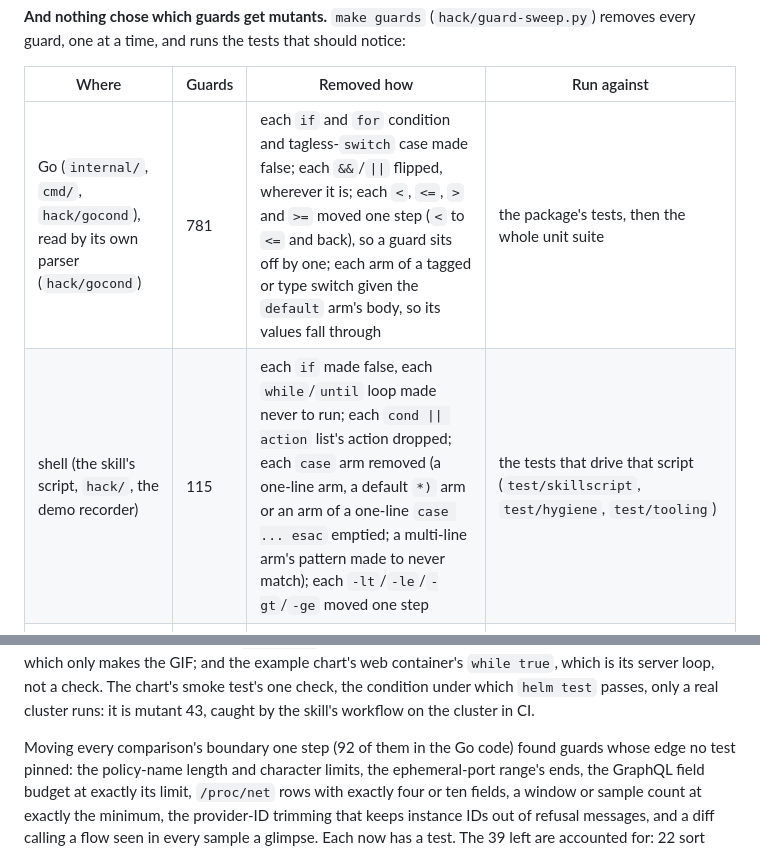
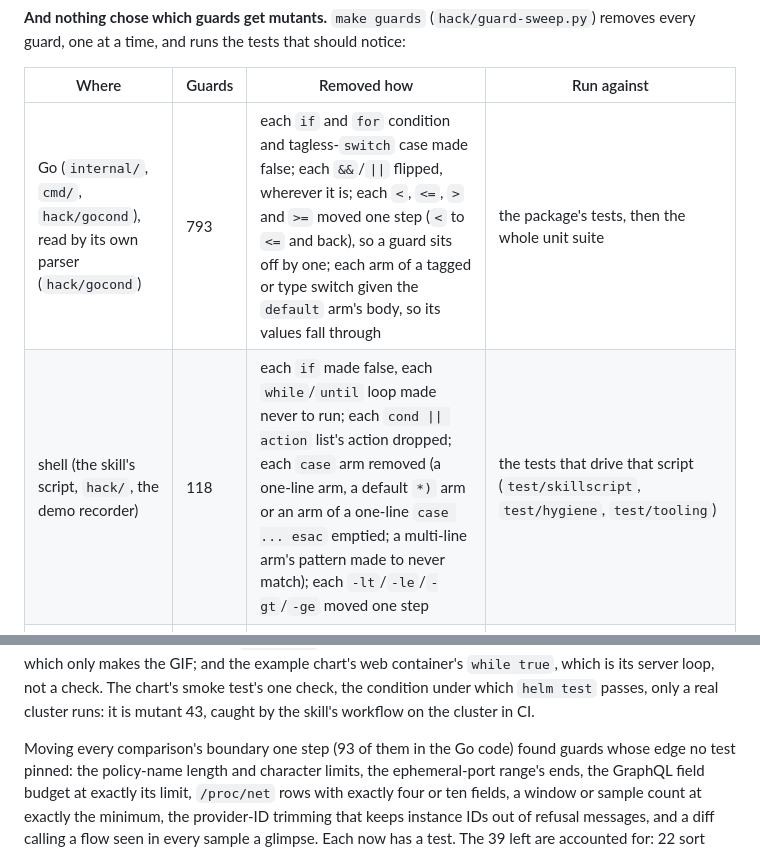
Before and after one commit to terraboops/podpeers, a Markdown page: README.md, 2 parts joined by grey strips. Rendered like a GitHub page.

Commit message:
README: guard counts after the audit (793 Go, 118 shell, 93 boundaries)

```diff
--- a/README.md
+++ b/README.md
@@ -410,8 +410,8 @@ tests that should notice:
 
 | Where | Guards | Removed how | Run against |
 |---|---|---|---|
-| Go (`internal/`, `cmd/`, `hack/gocond`), read by its own parser (`hack/gocond`) | 781 | each `if` and `for` condition and tagless-`switch` case made false; each `&&`/`\|\|` flipped, wherever it is; each `<`, `<=`, `>` and `>=` moved one step (`<` to `<=` and back), so a guard sits off by one; each arm of a tagged or type switch given the `default` arm's body, so its values fall through | the package's tests, then the whole unit suite |
-| shell (the skill's script, `hack/`, the demo recorder) | 115 | each `if` made false, each `while`/`until` loop made never to run; each `cond \|\| action` list's action dropped; each `case` arm removed (a one-line arm, a default `*)` arm or an arm of a one-line `case ... esac` emptied; a multi-line arm's pattern made to never match); each `-lt`/`-le`/`-gt`/`-ge` moved one step | the tests that drive that script (`test/skillscript`, `test/hygiene`, `test/tooling`) |
+| Go (`internal/`, `cmd/`, `hack/gocond`), read by its own parser (`hack/gocond`) | 793 | each `if` and `for` condition and tagless-`switch` case made false; each `&&`/`\|\|` flipped, wherever it is; each `<`, `<=`, `>` and `>=` moved one step (`<` to `<=` and back), so a guard sits off by one; each arm of a tagged or type switch given the `default` arm's body, so its values fall through | the package's tests, then the whole unit suite |
+| shell (the skill's script, `hack/`, the demo recorder) | 118 | each `if` made false, each `while`/`until` loop made never to run; each `cond \|\| action` list's action dropped; each `case` arm removed (a one-line arm, a default `*)` arm or an arm of a one-line `case ... esac` emptied; a multi-line arm's pattern made to never match); each `-lt`/`-le`/`-gt`/`-ge` moved one step | the tests that drive that script (`test/skillscript`, `test/hygiene`, `test/tooling`) |
 | shell inside Go source (the sampler script each debug container runs) | 6 | as for shell | the tests that run the script under `sh`, on a stand-in `/proc/uptime` where there is no real one |
 | the Makefile's recipes | 4 | as for shell | scratch Makefiles in a scratch module (`test/tooling`) |
 | the CI workflow | 34 | each `run:` step's command replaced by `true`, each `X=1` fail-don't-skip flag dropped, `fetch-depth: 0` made shallow, each trigger removed | what the workflow declares (`test/tooling`): GitHub Actions cannot run here |
@@ -470,7 +470,7 @@ loop, not a check. The chart's smoke test's one check, the condition
 under which `helm test` passes, only a real cluster runs: it is mutant 43,
 caught by the skill's workflow on the cluster in CI.
 
-Moving every comparison's boundary one step (92 of them in the Go code)
+Moving every comparison's boundary one step (93 of them in the Go code)
 found guards whose edge no test pinned: the policy-name length and character
 limits, the ephemeral-port range's ends, the GraphQL field budget at exactly
 its limit, `/proc/net` rows with exactly four or ten fields, a window or
```
